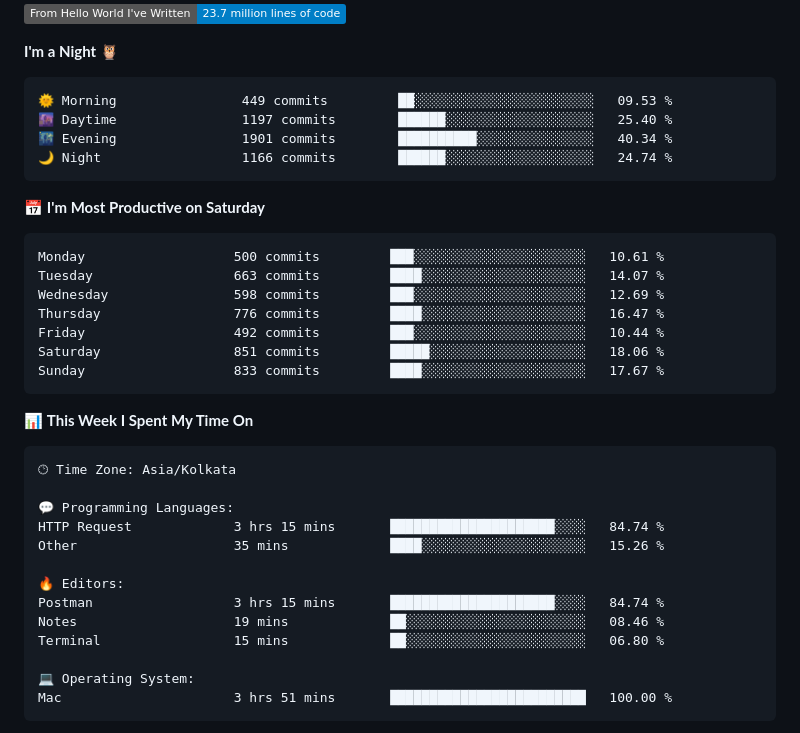
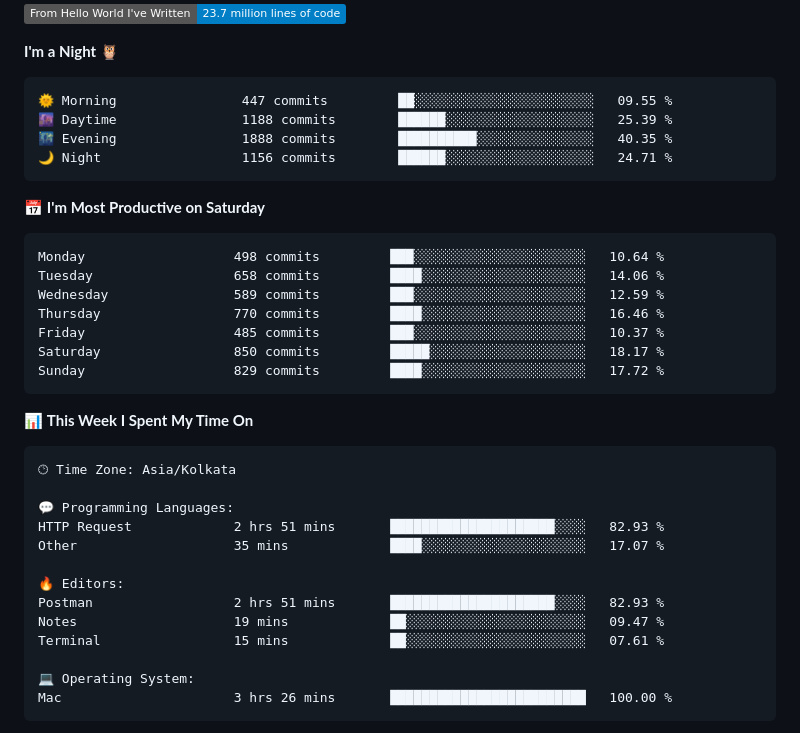
Before and after one commit to codeblooded47/codeblooded47, a Markdown page: README.md, the part around one of its changes. Rendered like a GitHub page; badges without logos.

Commit message:
Updated with Dev Metrics

````diff
--- a/README.md
+++ b/README.md
@@ -18,21 +18,21 @@
 **I'm a Night 🦉**
 
 ```text
-🌞 Morning                449 commits         ██░░░░░░░░░░░░░░░░░░░░░░░   09.53 %
-🌆 Daytime                1197 commits        ██████░░░░░░░░░░░░░░░░░░░   25.40 %
-🌃 Evening                1901 commits        ██████████░░░░░░░░░░░░░░░   40.34 %
-🌙 Night                  1166 commits        ██████░░░░░░░░░░░░░░░░░░░   24.74 %
+🌞 Morning                447 commits         ██░░░░░░░░░░░░░░░░░░░░░░░   09.55 %
+🌆 Daytime                1188 commits        ██████░░░░░░░░░░░░░░░░░░░   25.39 %
+🌃 Evening                1888 commits        ██████████░░░░░░░░░░░░░░░   40.35 %
+🌙 Night                  1156 commits        ██████░░░░░░░░░░░░░░░░░░░   24.71 %
 ```
 📅 **I'm Most Productive on Saturday**
 
 ```text
-Monday                   500 commits         ███░░░░░░░░░░░░░░░░░░░░░░   10.61 %
-Tuesday                  663 commits         ████░░░░░░░░░░░░░░░░░░░░░   14.07 %
-Wednesday                598 commits         ███░░░░░░░░░░░░░░░░░░░░░░   12.69 %
-Thursday                 776 commits         ████░░░░░░░░░░░░░░░░░░░░░   16.47 %
-Friday                   492 commits         ███░░░░░░░░░░░░░░░░░░░░░░   10.44 %
-Saturday                 851 commits         █████░░░░░░░░░░░░░░░░░░░░   18.06 %
-Sunday                   833 commits         ████░░░░░░░░░░░░░░░░░░░░░   17.67 %
+Monday                   498 commits         ███░░░░░░░░░░░░░░░░░░░░░░   10.64 %
+Tuesday                  658 commits         ████░░░░░░░░░░░░░░░░░░░░░   14.06 %
+Wednesday                589 commits         ███░░░░░░░░░░░░░░░░░░░░░░   12.59 %
+Thursday                 770 commits         ████░░░░░░░░░░░░░░░░░░░░░   16.46 %
+Friday                   485 commits         ███░░░░░░░░░░░░░░░░░░░░░░   10.37 %
+Saturday                 850 commits         █████░░░░░░░░░░░░░░░░░░░░   18.17 %
+Sunday                   829 commits         ████░░░░░░░░░░░░░░░░░░░░░   17.72 %
 ```
 
 
@@ -42,16 +42,16 @@ Sunday                   833 commits         ████░░░░░░░
 🕑︎ Time Zone: Asia/Kolkata
 
 💬 Programming Languages:
-HTTP Request             3 hrs 15 mins       █████████████████████░░░░   84.74 %
-Other                    35 mins             ████░░░░░░░░░░░░░░░░░░░░░   15.26 %
+HTTP Request             2 hrs 51 mins       █████████████████████░░░░   82.93 %
+Other                    35 mins             ████░░░░░░░░░░░░░░░░░░░░░   17.07 %
 
 🔥 Editors:
-Postman                  3 hrs 15 mins       █████████████████████░░░░   84.74 %
-Notes                    19 mins             ██░░░░░░░░░░░░░░░░░░░░░░░   08.46 %
-Terminal                 15 mins             ██░░░░░░░░░░░░░░░░░░░░░░░   06.80 %
+Postman                  2 hrs 51 mins       █████████████████████░░░░   82.93 %
+Notes                    19 mins             ██░░░░░░░░░░░░░░░░░░░░░░░   09.47 %
+Terminal                 15 mins             ██░░░░░░░░░░░░░░░░░░░░░░░   07.61 %
 
 💻 Operating System:
-Mac                      3 hrs 51 mins       █████████████████████████   100.00 %
+Mac                      3 hrs 26 mins       █████████████████████████   100.00 %
 ```
 
 
````
Also changed, not shown: other parts of README.md (+1 -1 lines).
